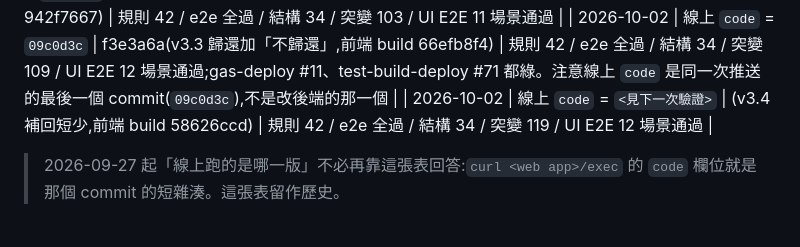
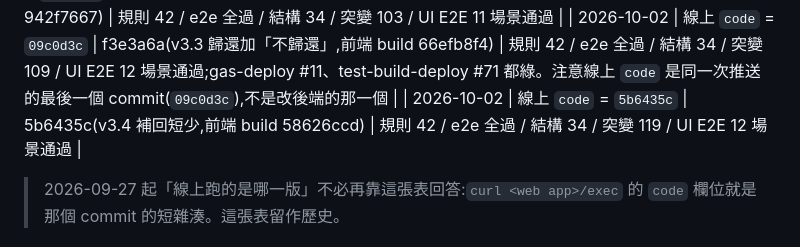
Before and after one commit to p60732/eink-exhibits, a Markdown page: docs/AUDIT.md, the part around the change. GitHub-like rendering.

Commit message:
[文件] 部署基準補上 v3.4 的線上 code

```diff
--- a/docs/AUDIT.md
+++ b/docs/AUDIT.md
@@ -142,7 +142,7 @@
 | 2026-10-01 | 線上 `code` = `044e258` | 044e258(v3.0-E,前端 build ffea5cc4) | 規則 42 / e2e 全過 / 結構 30 / 突變 102 / UI E2E 通過;gas-deploy #8 綠,線上實測五條舊路由都回「未知的操作」,借用單只剩五個分頁 |
 | 2026-10-02 | 線上 `code` = `8fab062` | 8fab062(v3.1 介面文字校對 → v3.2 短少分頁 → v3.2.1 歸還視窗講清楚部分歸還,前端 build 942f7667) | 規則 42 / e2e 全過 / 結構 34 / 突變 103 / UI E2E 11 場景通過 |
 | 2026-10-02 | 線上 `code` = `09c0d3c` | f3e3a6a(v3.3 歸還加「不歸還」,前端 build 66efb8f4) | 規則 42 / e2e 全過 / 結構 34 / 突變 109 / UI E2E 12 場景通過;gas-deploy #11、test-build-deploy #71 都綠。注意線上 `code` 是同一次推送的最後一個 commit(`09c0d3c`),不是改後端的那一個 |
-| 2026-10-02 | 線上 `code` = `<見下一次驗證>` | (v3.4 補回短少,前端 build 58626ccd) | 規則 42 / e2e 全過 / 結構 34 / 突變 119 / UI E2E 12 場景通過 |
+| 2026-10-02 | 線上 `code` = `5b6435c` | 5b6435c(v3.4 補回短少,前端 build 58626ccd) | 規則 42 / e2e 全過 / 結構 34 / 突變 119 / UI E2E 12 場景通過 |
 
 > 2026-09-27 起「線上跑的是哪一版」不必再靠這張表回答:`curl <web app>/exec` 的 `code` 欄位就是那個 commit 的短雜湊。這張表留作歷史。
 
```
